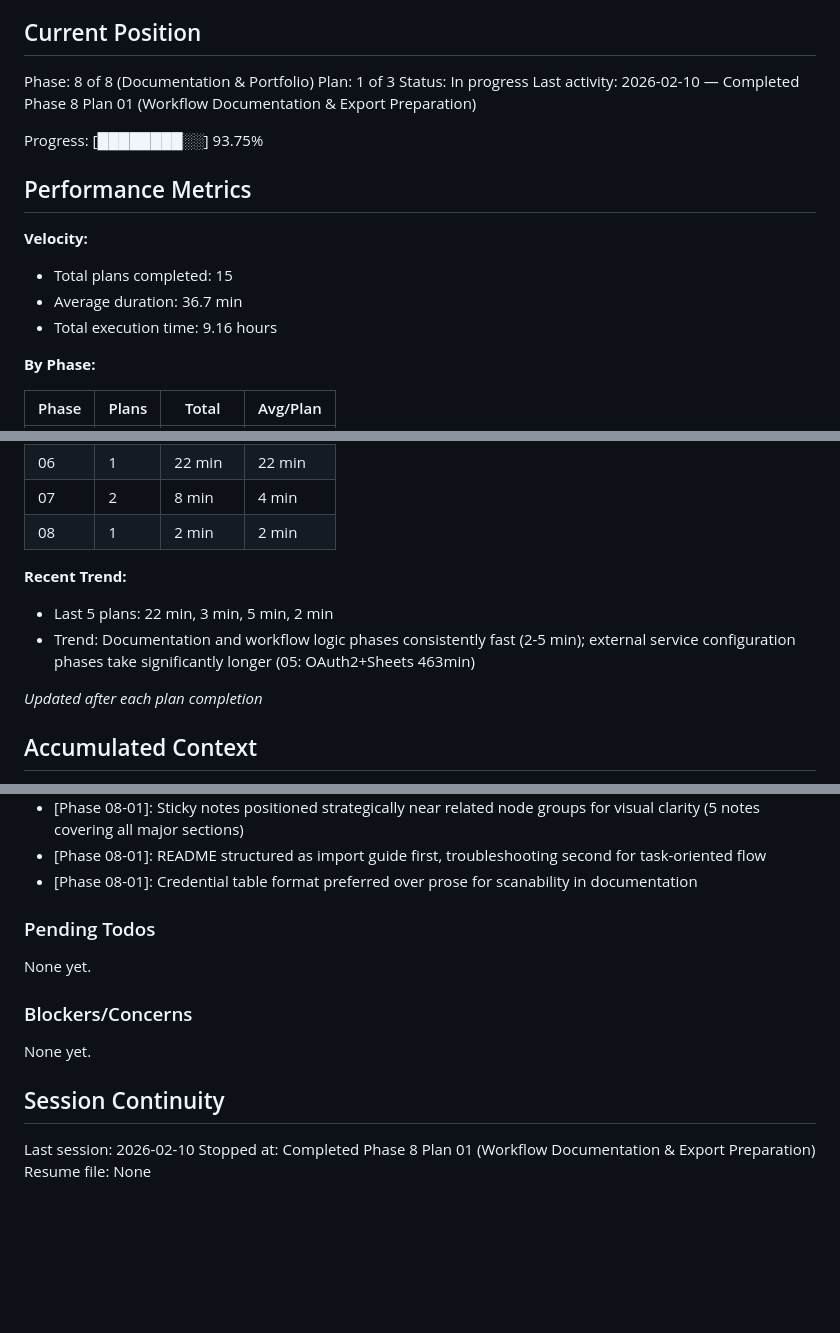
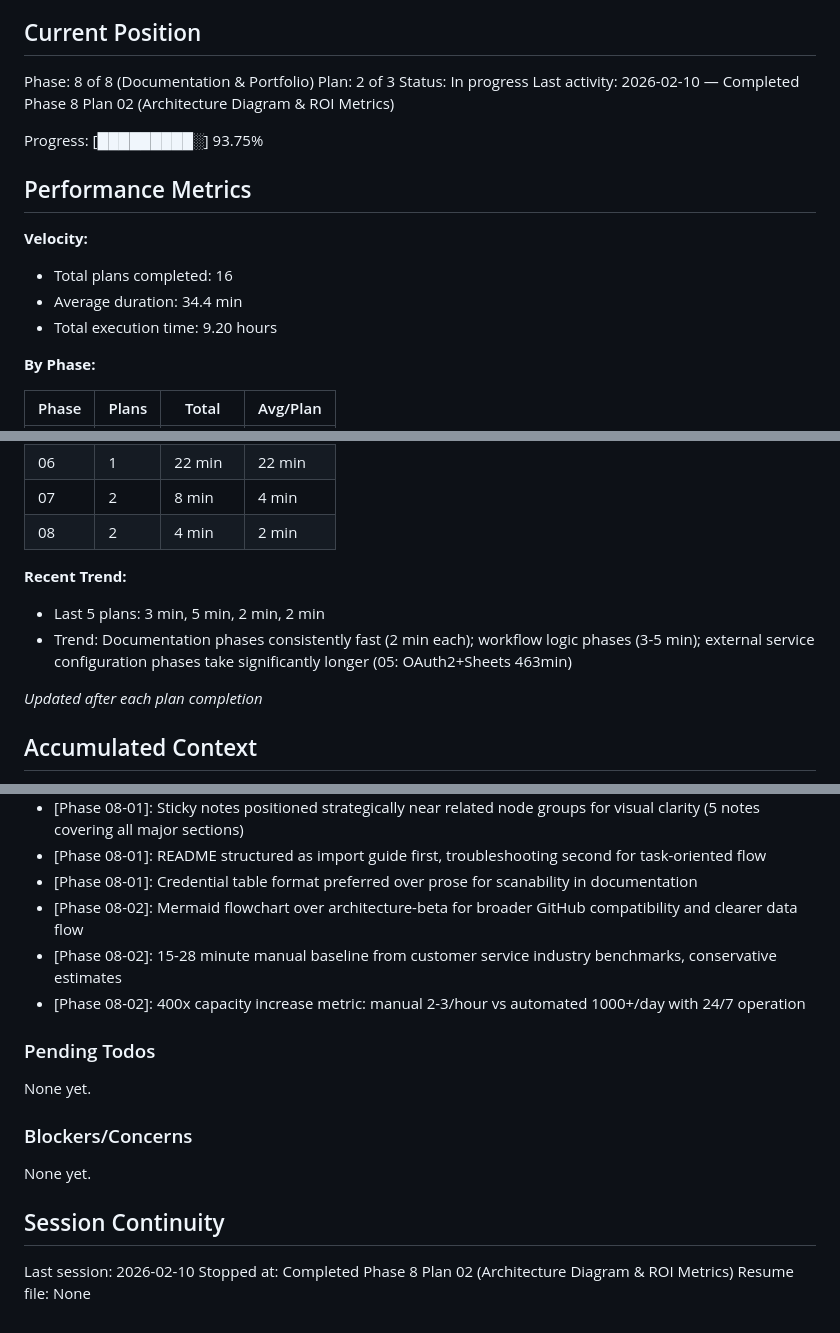
Before and after one commit to voyagi/n8n-ai-automation, a Markdown page: .planning/STATE.md, 3 parts joined by grey strips. Drawn GitHub-style; blank space fills up the shorter version.

Commit message:
docs(08-02): complete architecture and ROI metrics plan
- Created docs/ARCHITECTURE.md (80 lines, Mermaid flowchart, component table)
- Created docs/BEFORE-AFTER.md (255 lines, 6 quantified metrics, ROI calculation)
- Documented 99.7% time reduction, 99.8% cost reduction, 400x capacity increase
- Updated STATE.md with plan progress and key decisions

Plan execution: 2 minutes, 2 tasks, 2 files created
Self-check: PASSED (all files and commits verified)

Co-Authored-By: Claude Opus 4.6 <noreply@anthropic.com>

```diff
--- a/.planning/STATE.md
+++ b/.planning/STATE.md
@@ -10,19 +10,19 @@ See: .planning/PROJECT.md (updated 2026-02-08)
 ## Current Position
 
 Phase: 8 of 8 (Documentation & Portfolio)
-Plan: 1 of 3
+Plan: 2 of 3
 Status: In progress
-Last activity: 2026-02-10 — Completed Phase 8 Plan 01 (Workflow Documentation & Export Preparation)
+Last activity: 2026-02-10 — Completed Phase 8 Plan 02 (Architecture Diagram & ROI Metrics)
 
-Progress: [████████░░] 93.75%
+Progress: [█████████░] 93.75%
 
 ## Performance Metrics
 
 **Velocity:**
 
-- Total plans completed: 15
-- Average duration: 36.7 min
-- Total execution time: 9.16 hours
+- Total plans completed: 16
+- Average duration: 34.4 min
+- Total execution time: 9.20 hours
 
 **By Phase:**
 
@@ -35,12 +35,12 @@ Progress: [████████░░] 93.75%
 | 05 | 1 | 463 min | 463 min |
 | 06 | 1 | 22 min | 22 min |
 | 07 | 2 | 8 min | 4 min |
-| 08 | 1 | 2 min | 2 min |
+| 08 | 2 | 4 min | 2 min |
 
 **Recent Trend:**
 
-- Last 5 plans: 22 min, 3 min, 5 min, 2 min
-- Trend: Documentation and workflow logic phases consistently fast (2-5 min); external service configuration phases take significantly longer (05: OAuth2+Sheets 463min)
+- Last 5 plans: 3 min, 5 min, 2 min, 2 min
+- Trend: Documentation phases consistently fast (2 min each); workflow logic phases (3-5 min); external service configuration phases take significantly longer (05: OAuth2+Sheets 463min)
 
 *Updated after each plan completion*
 
@@ -94,6 +94,9 @@ Recent decisions affecting current work:
 - [Phase 08-01]: Sticky notes positioned strategically near related node groups for visual clarity (5 notes covering all major sections)
 - [Phase 08-01]: README structured as import guide first, troubleshooting second for task-oriented flow
 - [Phase 08-01]: Credential table format preferred over prose for scanability in documentation
+- [Phase 08-02]: Mermaid flowchart over architecture-beta for broader GitHub compatibility and clearer data flow
+- [Phase 08-02]: 15-28 minute manual baseline from customer service industry benchmarks, conservative estimates
+- [Phase 08-02]: 400x capacity increase metric: manual 2-3/hour vs automated 1000+/day with 24/7 operation
 
 ### Pending Todos
 
@@ -106,5 +109,5 @@ None yet.
 ## Session Continuity
 
 Last session: 2026-02-10
-Stopped at: Completed Phase 8 Plan 01 (Workflow Documentation & Export Preparation)
+Stopped at: Completed Phase 8 Plan 02 (Architecture Diagram & ROI Metrics)
 Resume file: None
```
Also changed, not shown: 1 other file.
